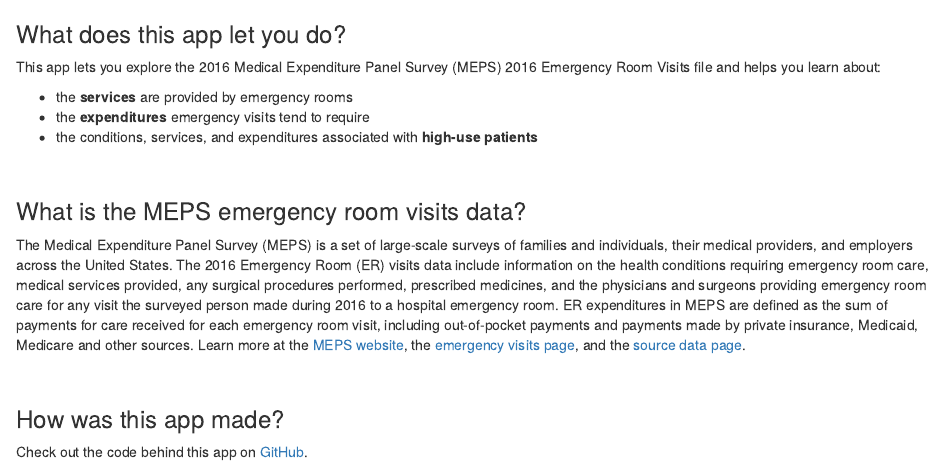
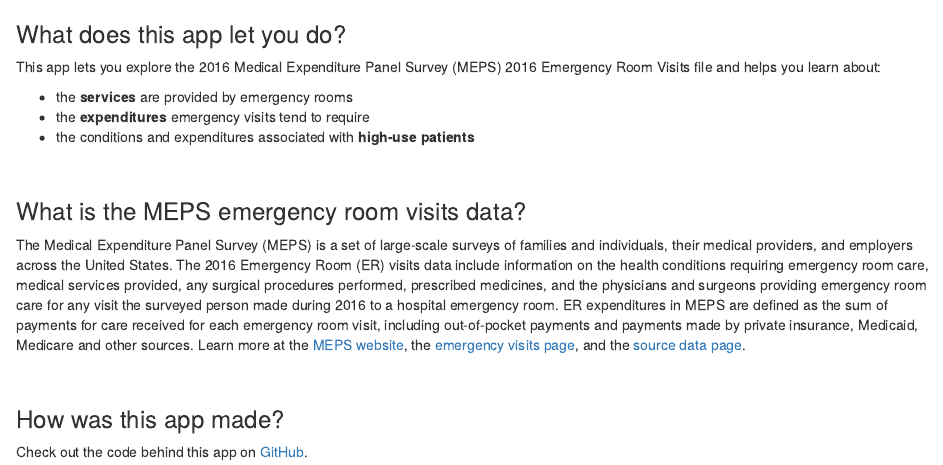
Before and after one commit to teresarokos/Emergency_Room_Visits, an R Markdown document (App/about_page.Rmd): the page in a window 1100 px wide, from its top. Rendered offline with R 4.5, knitr and Pandoc, with nearby package versions.

Commit message:
Updated About page

```diff
--- a/App/about_page.Rmd
+++ b/App/about_page.Rmd
@@ -3,7 +3,7 @@ This app lets you explore the 2016 Medical Expenditure Panel Survey (MEPS) 2016
 
 * the **services** are provided by emergency rooms
 * the **expenditures** emergency visits tend to require
-* the conditions, services, and expenditures associated with **high-use patients**
+* the conditions and expenditures associated with **high-use patients**
 
 <br>
 
```
